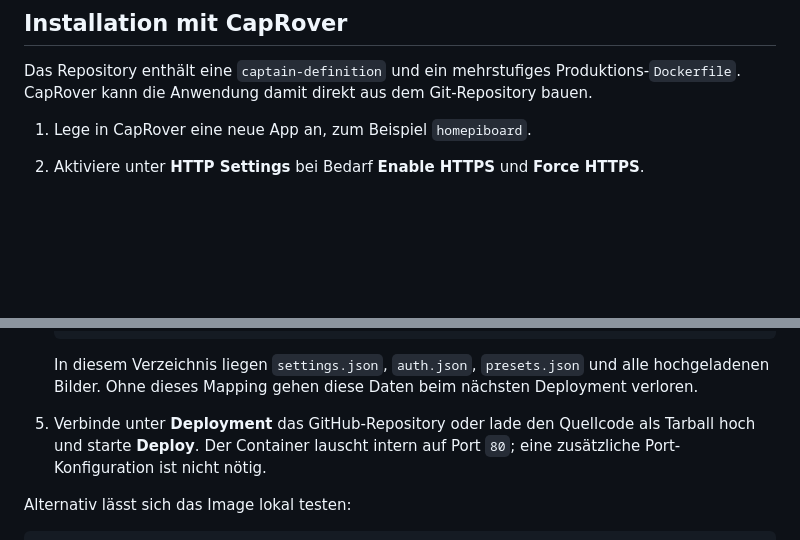
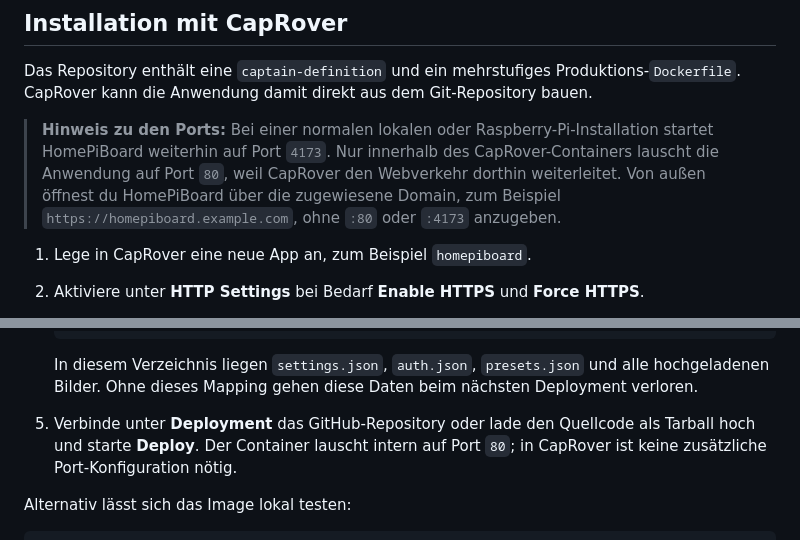
Before and after one commit to Schello805/HomePiBoard, a Markdown page: README.md, 2 parts joined by grey strips. GitHub-like rendering; blank space fills up the shorter version.

Commit message:
Clarify CapRover port mapping

````diff
--- a/README.md
+++ b/README.md
@@ -65,6 +65,8 @@ Die zentrale Konfiguration wird beim ersten Speichern in `data/settings.json` an
 
 Das Repository enthält eine `captain-definition` und ein mehrstufiges Produktions-`Dockerfile`. CapRover kann die Anwendung damit direkt aus dem Git-Repository bauen.
 
+> **Hinweis zu den Ports:** Bei einer normalen lokalen oder Raspberry-Pi-Installation startet HomePiBoard weiterhin auf Port `4173`. Nur innerhalb des CapRover-Containers lauscht die Anwendung auf Port `80`, weil CapRover den Webverkehr dorthin weiterleitet. Von außen öffnest du HomePiBoard über die zugewiesene Domain, zum Beispiel `https://homepiboard.example.com`, ohne `:80` oder `:4173` anzugeben.
+
 1. Lege in CapRover eine neue App an, zum Beispiel `homepiboard`.
 2. Aktiviere unter **HTTP Settings** bei Bedarf **Enable HTTPS** und **Force HTTPS**.
 3. Füge unter **App Configs → Environmental Variables** eine sichere Start-PIN hinzu:
@@ -83,7 +85,7 @@ Das Repository enthält eine `captain-definition` und ein mehrstufiges Produktio
    ```
 
    In diesem Verzeichnis liegen `settings.json`, `auth.json`, `presets.json` und alle hochgeladenen Bilder. Ohne dieses Mapping gehen diese Daten beim nächsten Deployment verloren.
-5. Verbinde unter **Deployment** das GitHub-Repository oder lade den Quellcode als Tarball hoch und starte **Deploy**. Der Container lauscht intern auf Port `80`; eine zusätzliche Port-Konfiguration ist nicht nötig.
+5. Verbinde unter **Deployment** das GitHub-Repository oder lade den Quellcode als Tarball hoch und starte **Deploy**. Der Container lauscht intern auf Port `80`; in CapRover ist keine zusätzliche Port-Konfiguration nötig.
 
 Alternativ lässt sich das Image lokal testen:
 
````
